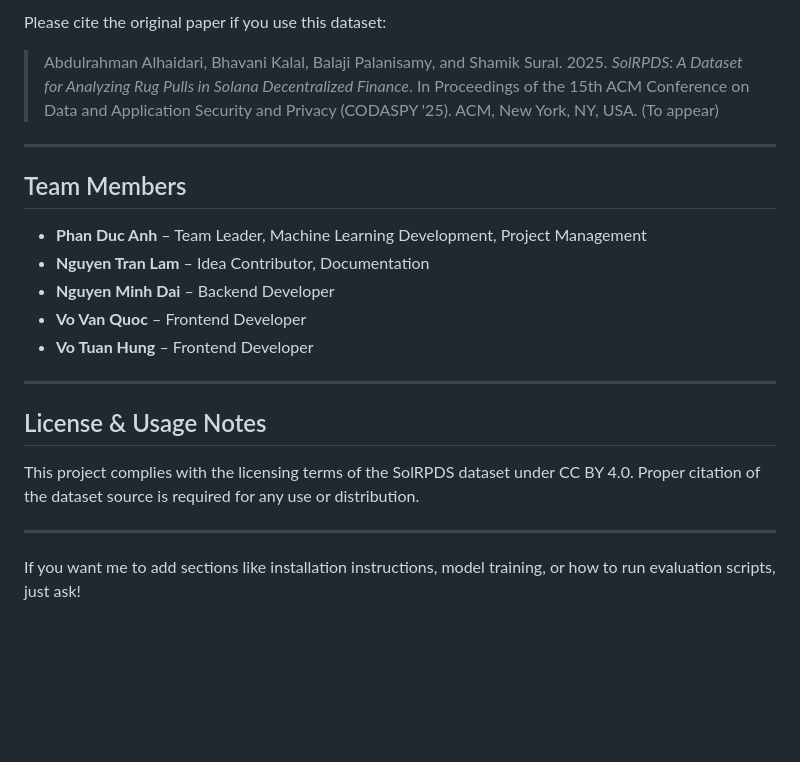
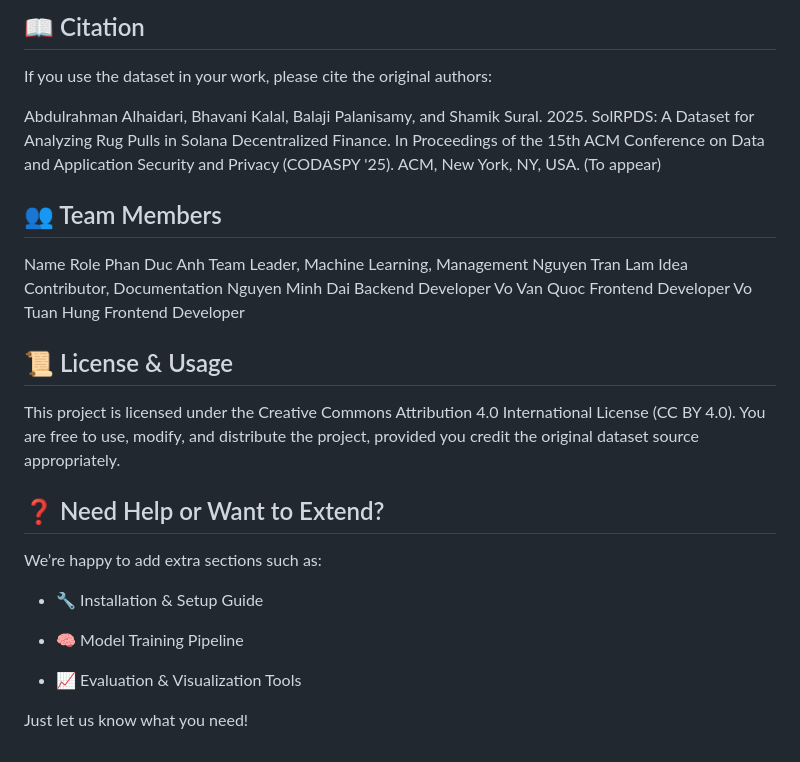
Before and after one commit to pexa8335/Rug-Pull-Detection, a Markdown page: README.md, the part around the change printed below. GitHub-like rendering; blank space fills up the shorter version.

```diff
--- a/README.md
+++ b/README.md
@@ -48,24 +53,28 @@ The SolRPDS dataset used in this project is a large-scale, publicly available da
 
-Please cite the original paper if you use this dataset:
+## 📖 Citation
+If you use the dataset in your work, please cite the original authors:
 
-> Abdulrahman Alhaidari, Bhavani Kalal, Balaji Palanisamy, and Shamik Sural. 2025. *SolRPDS: A Dataset for Analyzing Rug Pulls in Solana Decentralized Finance*. In Proceedings of the 15th ACM Conference on Data and Application Security and Privacy (CODASPY '25). ACM, New York, NY, USA. (To appear)
+Abdulrahman Alhaidari, Bhavani Kalal, Balaji Palanisamy, and Shamik Sural. 2025. SolRPDS: A Dataset for Analyzing Rug Pulls in Solana Decentralized Finance. In Proceedings of the 15th ACM Conference on Data and Application Security and Privacy (CODASPY '25). ACM, New York, NY, USA. (To appear)
 
----
+## 👥 Team Members
+Name	Role
+Phan Duc Anh	Team Leader, Machine Learning, Management
+Nguyen Tran Lam	Idea Contributor, Documentation
+Nguyen Minh Dai	Backend Developer
+Vo Van Quoc	Frontend Developer
+Vo Tuan Hung	Frontend Developer
 
-## Team Members
+## 📜 License & Usage
+This project is licensed under the Creative Commons Attribution 4.0 International License (CC BY 4.0).
+You are free to use, modify, and distribute the project, provided you credit the original dataset source appropriately.
 
-- **Phan Duc Anh** – Team Leader, Machine Learning Development, Project Management
-- **Nguyen Tran Lam** – Idea Contributor, Documentation
-- **Nguyen Minh Dai** – Backend Developer
-- **Vo Van Quoc** – Frontend Developer
-- **Vo Tuan Hung** – Frontend Developer
+## ❓ Need Help or Want to Extend?
+We’re happy to add extra sections such as:
 
----
+- 🔧 Installation & Setup Guide
 
-## License & Usage Notes
+- 🧠 Model Training Pipeline
 
-This project complies with the licensing terms of the SolRPDS dataset under CC BY 4.0. Proper citation of the dataset source is required for any use or distribution.
+- 📈 Evaluation & Visualization Tools
 
----
-
-If you want me to add sections like installation instructions, model training, or how to run evaluation scripts, just ask!
+Just let us know what you need!
```
Also changed, not shown: other parts of README.md (+33 -28 lines), image-1.png (added).
